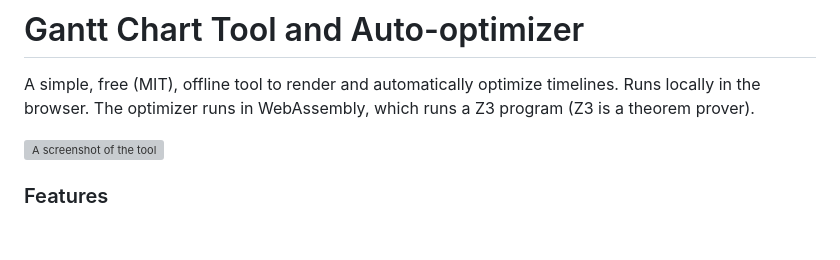
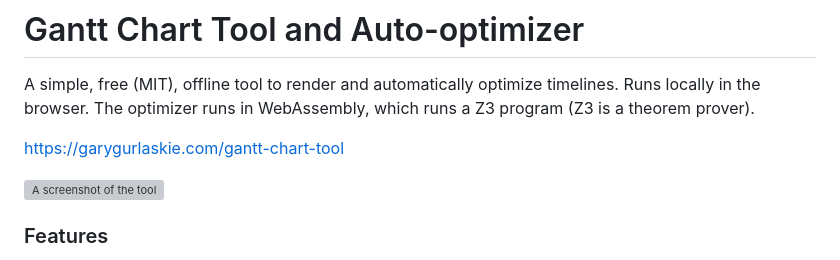
Before and after one commit to garyg1/gantt-chart-tool, a Markdown page: README.md, the part around the change. Drawn GitHub-style; blank space fills up the shorter version; grey boxes are pictures that could not be loaded.

```diff
--- a/README.md
+++ b/README.md
@@ -1,5 +1,7 @@
 # Gantt Chart Tool and Auto-optimizer
 A simple, free (MIT), offline tool to render and automatically optimize timelines. Runs locally in the browser. The optimizer runs in WebAssembly, which runs a Z3 program (Z3 is a theorem prover).
+
+[https://garygurlaskie.com/gantt-chart-tool](https://garygurlaskie.com/gantt-chart-tool)
 
 ![A screenshot of the tool](docs/images/Tool%20Screenshot.png)
 
```
